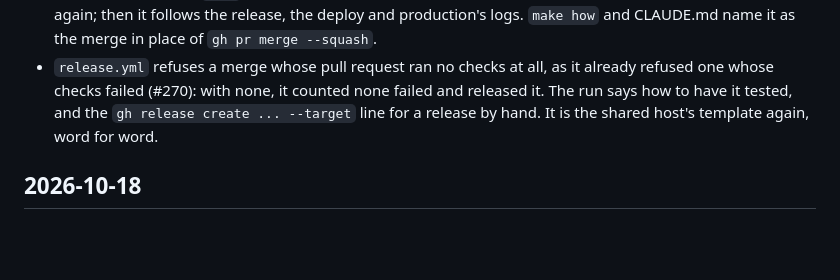
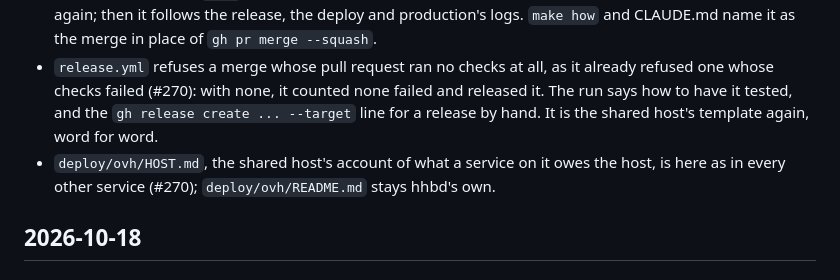
Before and after one commit to jkulak/hhbd, a Markdown page: CHANGELOG.md, the part around the change. GitHub-like rendering; blank space fills up the shorter version.

Commit message:
Add the shared host's HOST.md

```diff
--- a/CHANGELOG.md
+++ b/CHANGELOG.md
@@ -26,6 +26,8 @@ which the note leaves out. The sections before, by version, stay as they were.
   one whose checks failed (#270): with none, it counted none failed and released it. The run
   says how to have it tested, and the `gh release create ... --target` line for a release by
   hand. It is the shared host's template again, word for word.
+- `deploy/ovh/HOST.md`, the shared host's account of what a service on it owes the host, is
+  here as in every other service (#270); `deploy/ovh/README.md` stays hhbd's own.
 
 ## 2026-10-18
 
```
Also changed, not shown: deploy/ovh/HOST.md (added, +315 -0 lines).
